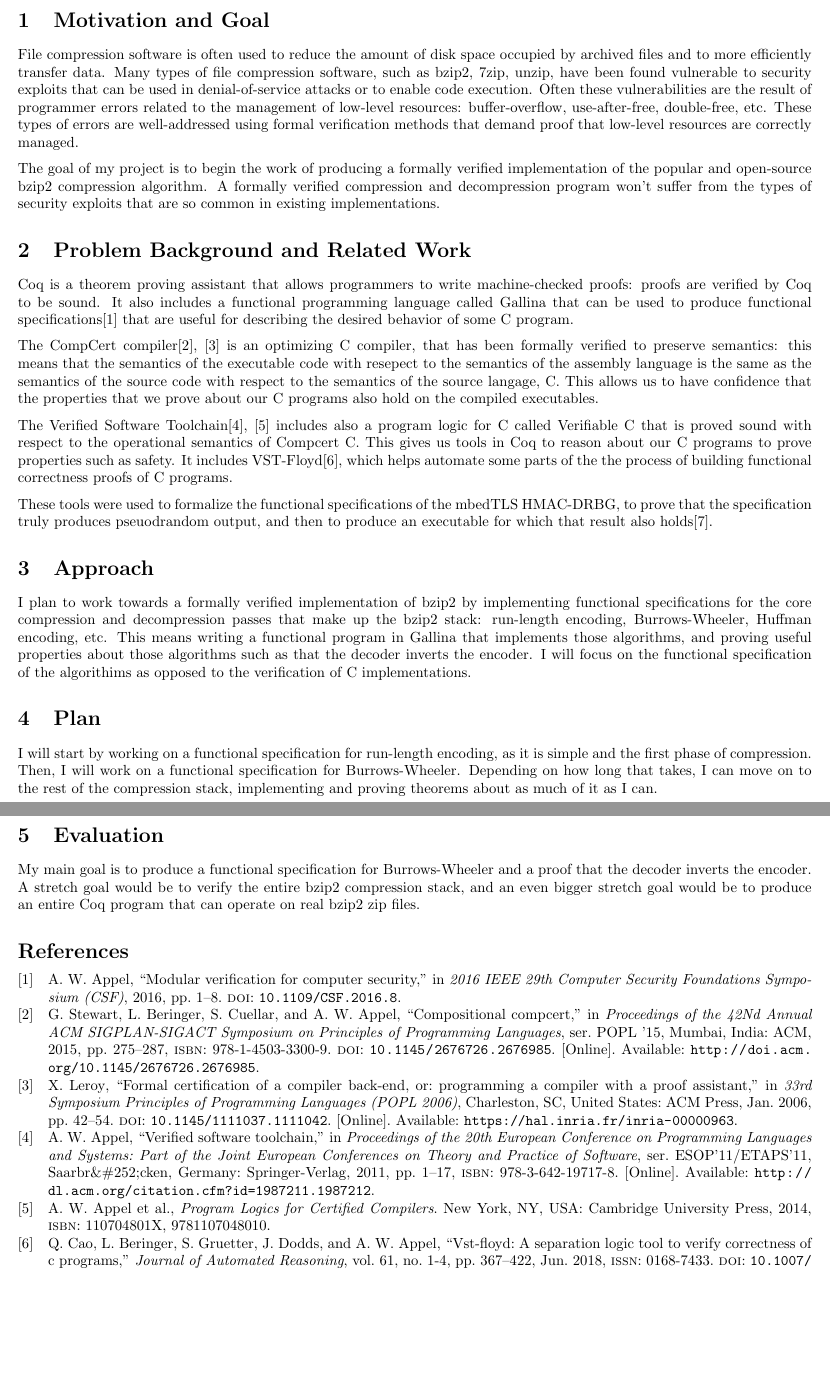
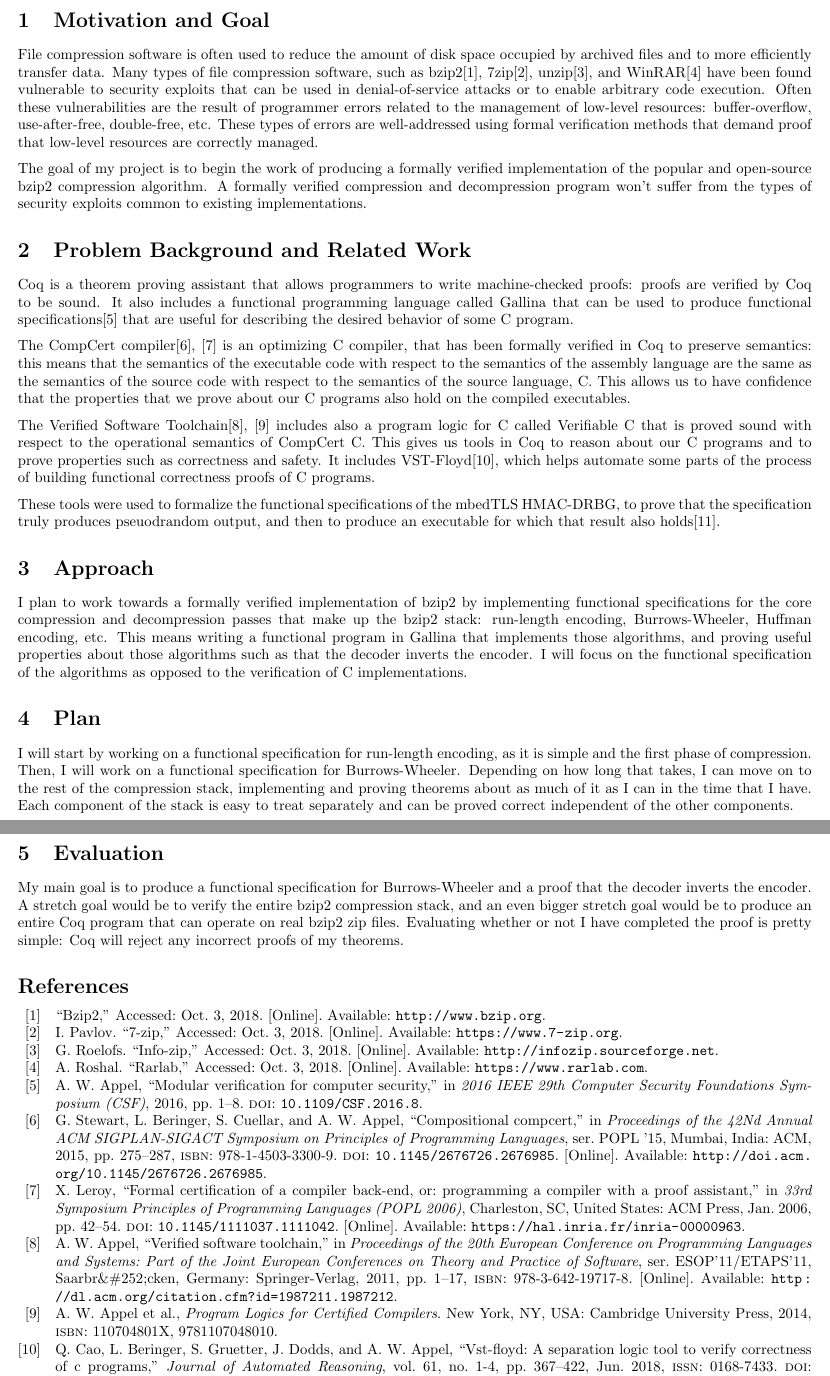
Before and after one commit to jbaum98/verified_bzip2, a LaTeX document (project_proposal/written_project_proposal.tex, which reads project_proposal/written_project_proposal.bib): two parts of pages 1 and 2 of 2, joined at a grey line, cut so that both start at the same text, the shorter picture padded with empty space. Compiled offline with pdfLaTeX.

Commit message:
Finish written proposal

```diff
--- a/misc/written_project_proposal.bib
+++ b/project_proposal/written_project_proposal.bib
@@ -149,3 +149,11 @@
   keywords =     {formal verification, functional specification,
                   hmac-drbg, pseudo-random generator},
 }
+
+@online{bzip2,
+  title =        {bzip2},
+  url =          {http://www.bzip.org},
+  urldate =      {2018-10-03},
+}
+
+@online{7zip,
@@ -151,0 +167 @@
+@online{infozip,
@@ -151,0 +171,11 @@
+  url =          {http://infozip.sourceforge.net},
+  urldate =      {2018-10-03},
+}
+
+@online{winrar,
+  title =        {RARLAB},
+  author =       {Alexander Roshal},
+  year =         2018,
+  url =          {https://www.rarlab.com},
+  urldate =      {2018-10-03},
+}
--- a/misc/written_project_proposal.tex
+++ b/project_proposal/written_project_proposal.tex
@@ -16,20 +16,21 @@
 \section{Motivation and Goal}
 File compression software is often used to reduce the amount of disk
 space occupied by archived files and to more efficiently transfer
-data. Many types of file compression software, such as bzip2, 7zip,
-unzip, have been found vulnerable to security exploits that can be
-used in denial-of-service attacks or to enable code execution. Often
-these vulnerabilities are the result of programmer errors related to
-the management of low-level resources: buffer-overflow,
-use-after-free, double-free, etc. These types of errors are
-well-addressed using formal verification methods that demand proof
-that low-level resources are correctly managed.
+data. Many types of file compression software, such as
+bzip2\cite{bzip2}, 7zip\cite{7zip}, unzip\cite{infozip}, and
+WinRAR\cite{winrar} have been found vulnerable to security exploits
+that can be used in denial-of-service attacks or to enable arbitrary
+code execution. Often these vulnerabilities are the result of
+programmer errors related to the management of low-level resources:
+buffer-overflow, use-after-free, double-free, etc. These types of
+errors are well-addressed using formal verification methods that
+demand proof that low-level resources are correctly managed.
 
 The goal of my project is to begin the work of producing a formally
 verified implementation of the popular and open-source bzip2
 compression algorithm. A formally verified compression and
 decompression program won't suffer from the types of security exploits
-that are so common in existing implementations.
+common to existing implementations.
 
 \section{Problem Background and Related Work}
 Coq is a theorem proving assistant that allows programmers to write
@@ -40,23 +41,22 @@ are useful for describing the desired behavior of some C program.
 
 The CompCert
 compiler\cite{Stewart:2015:CC:2676726.2676985,leroy:inria-00000963} is
-an optimizing C compiler, that has been formally verified to preserve
-semantics: this means that the semantics of the executable code with
-resepect to the semantics of the assembly language is the same as the
-semantics of the source code with respect to the semantics of the
-source langage, C. This allows us to have confidence that the
+an optimizing C compiler, that has been formally verified in Coq to
+preserve semantics: this means that the semantics of the executable
+code with respect to the semantics of the assembly language are the
+same as the semantics of the source code with respect to the semantics
+of the source language, C. This allows us to have confidence that the
 properties that we prove about our C programs also hold on the
 compiled executables.
 
 The Verified Software
 Toolchain\cite{Appel:2011:VST:1987211.1987212,Appel:2014:PLC:2670099}
 includes also a program logic for C called Verifiable C that is proved
-sound with respect to the operational semantics of Compcert C. This
-gives us tools in Coq to reason about our C programs to prove
-properties such as safety. It includes
+sound with respect to the operational semantics of CompCert C. This
+gives us tools in Coq to reason about our C programs and to prove
+properties such as correctness and safety. It includes
 VST-Floyd\cite{cao2018vst-floyd:}, which helps automate some parts of
-the the process of building functional correctness proofs of C
-programs.
+the process of building functional correctness proofs of C programs.
 
 These tools were used to formalize the functional specifications of
 the mbedTLS HMAC-DRBG, to prove that the specification truly produces
@@ -71,7 +71,7 @@ encoding, Burrows-Wheeler, Huffman encoding, etc. This means writing a
 functional program in Gallina that implements those algorithms, and
 proving useful properties about those algorithms such as that the
 decoder inverts the encoder. I will focus on the functional
-specification of the algorithims as opposed to the verification of C
+specification of the algorithms as opposed to the verification of C
 implementations.
 
 \section{Plan}
@@ -79,14 +79,19 @@ I will start by working on a functional specification for run-length
 encoding, as it is simple and the first phase of compression. Then, I
 will work on a functional specification for Burrows-Wheeler. Depending
 on how long that takes, I can move on to the rest of the compression
-stack, implementing and proving theorems about as much of it as I can.
+stack, implementing and proving theorems about as much of it as I can
+in the time that I have. Each component of the stack is easy to treat
+separately and can be proved correct independent of the other
+components.
 
 \section{Evaluation}
 My main goal is to produce a functional specification for
 Burrows-Wheeler and a proof that the decoder inverts the encoder. A
 stretch goal would be to verify the entire bzip2 compression stack,
 and an even bigger stretch goal would be to produce an entire Coq
-program that can operate on real bzip2 zip files.
+program that can operate on real bzip2 zip files. Evaluating whether
+or not I have completed the proof is pretty simple: Coq will reject
+any incorrect proofs of my theorems.
 
 \printbibliography{}
 
```
Also changed, not shown: project_proposal/notes.txt (renamed from misc/notes.txt), project_proposal/written_project_proposal.bib (10 more changed lines), 1 other file.
